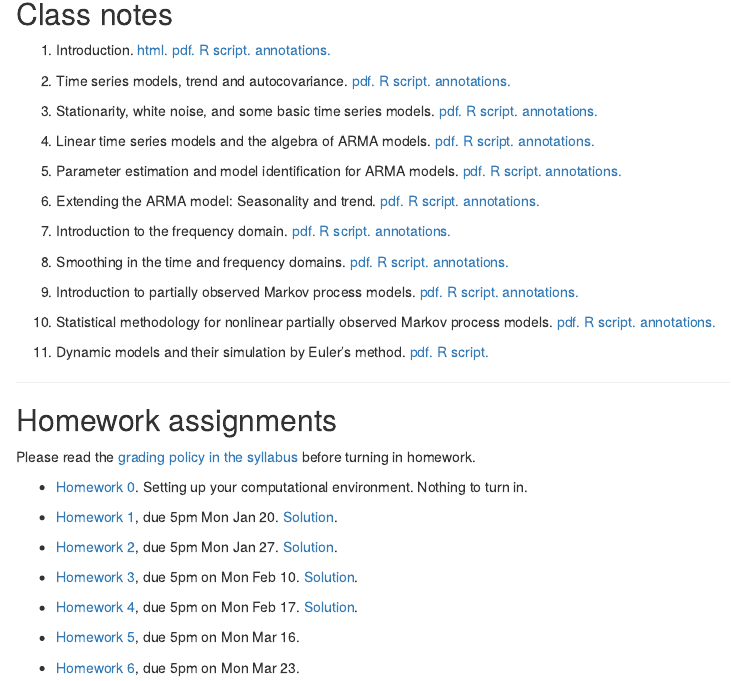
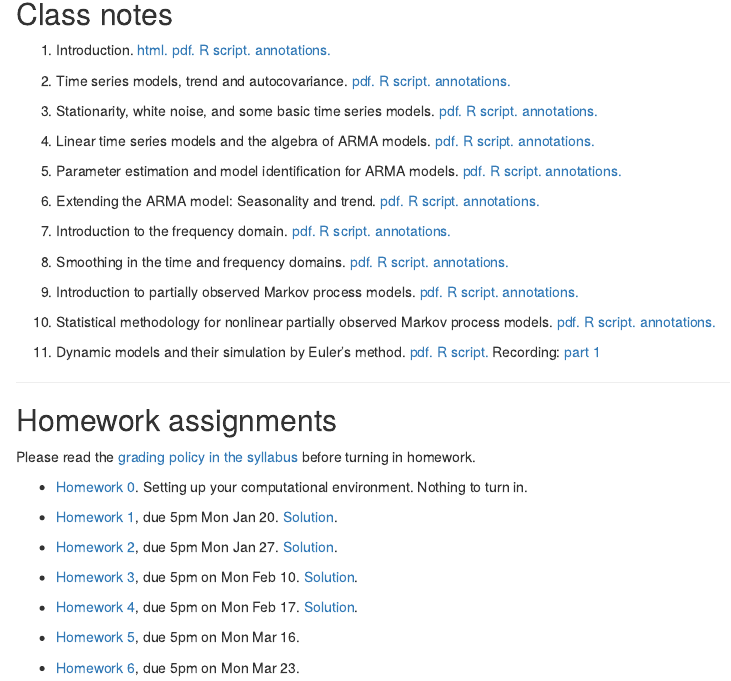
Before and after one commit to ionides/531w20, an R Markdown document (index.Rmd): the page in a window 1100 px wide, from 540 px down. The pictures show the output file index.html that the author committed with the source, opened offline.

Commit message:
link to recording of 1st half of chapter 11

```diff
--- a/index.Rmd
+++ b/index.Rmd
@@ -79,6 +79,8 @@ A course outline, course information and grading policies are described in the [
 11. Dynamic models and their simulation by Euler’s method.
 [ pdf. ](11/notes11.pdf)
 [ R script. ](11/notes11.R)
+Recording:
+[ part 1](https://drive.google.com/open?id=1_R5BNaqtX0comQ_0jHNDQwAF3f8CtmmP)
 
 <!--
 12. [Practical likelihood-based inference for POMP models](12/notes12.html). [(R script)](12/notes12.R)
```
Also changed, not shown: index.html.
